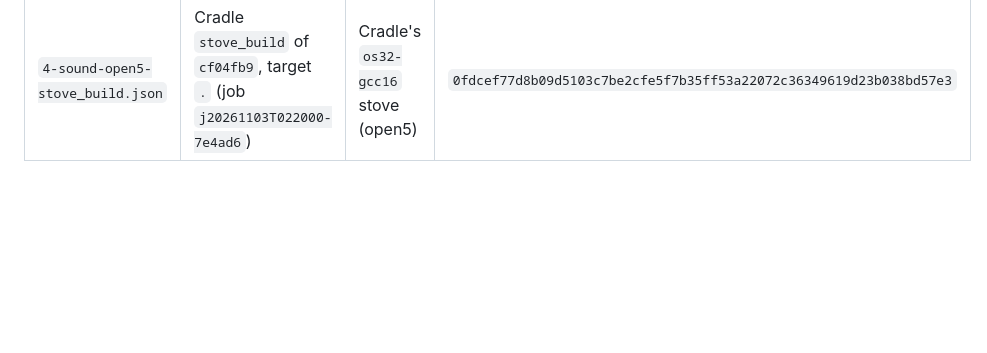
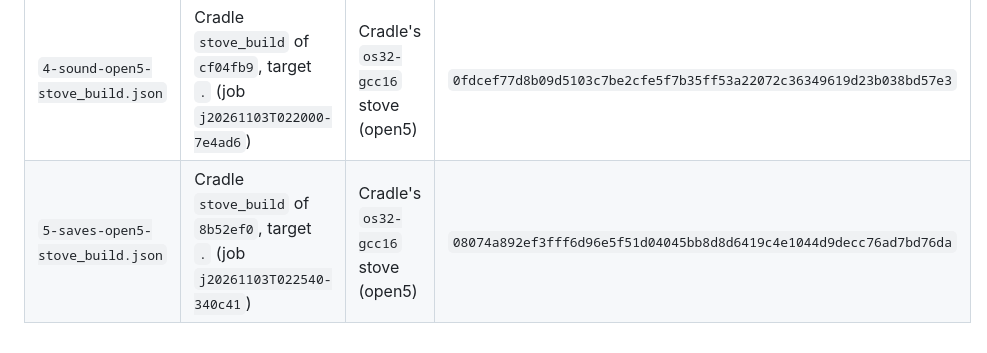
Before and after one commit to DalsinAI/amigasdlpop, a Markdown page: receipts/README.md, the part around the change. Drawn GitHub-style; blank space fills up the shorter version.

```diff
--- a/receipts/README.md
+++ b/receipts/README.md
@@ -14,3 +14,4 @@ was built; the receipt is committed after it.
 | `3-input-331f1ed-open5-stove_build.json` | Cradle `stove_build` of `331f1ed`, target `.` (job `j20261103T020857-9b633d`; the first input build) | Cradle's `os32-gcc16` stove (open5) | `13f696347cc404a720063895fc3b90b4035844c495bfd5c830a8c9432f54c64c` |
 | `3-input-open5-stove_build.json` | Cradle `stove_build` of `7935e72`, target `.` (job `j20261103T021336-3a33f5`) | Cradle's `os32-gcc16` stove (open5) | `89847a272e8c2569e2f519556293f9b6381cf982fd13c51e47f1df5850692744` |
 | `4-sound-open5-stove_build.json` | Cradle `stove_build` of `cf04fb9`, target `.` (job `j20261103T022000-7e4ad6`) | Cradle's `os32-gcc16` stove (open5) | `0fdcef77d8b09d5103c7be2cfe5f7b35ff53a22072c36349619d23b038bd57e3` |
+| `5-saves-open5-stove_build.json` | Cradle `stove_build` of `8b52ef0`, target `.` (job `j20261103T022540-340c41`) | Cradle's `os32-gcc16` stove (open5) | `08074a892ef3fff6d96e5f51d04045bb8d8d6419c4e1044d9decc76ad7bd76da` |
```
Also changed, not shown: README.md (+45 -1 lines), docs/observed/step5-after-restart-quickload-lit.png (added), docs/observed/step5-quicksave.png (added), 1 other file.
